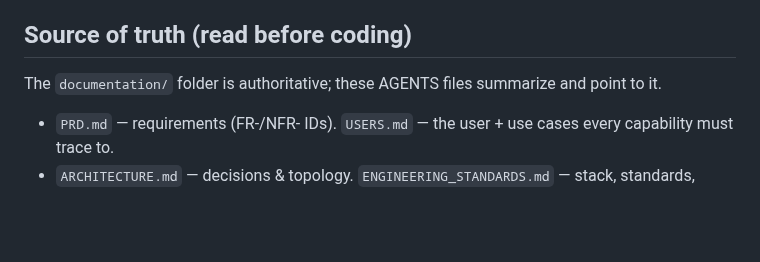
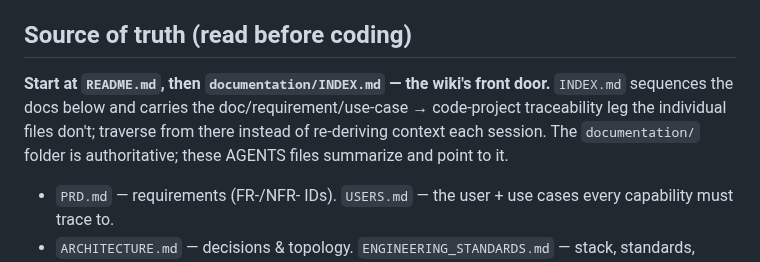
Before and after one commit to adammarquette/agent-forge-copilot, a Markdown page: AGENTS.md, the part around the change. GitHub-like rendering; blank space fills up the shorter version.

Commit message:
docs(agents): point Source-of-truth at README + INDEX front door
Root AGENTS.md routed agents straight into the individual documentation/
files and never mentioned README.md or documentation/INDEX.md, skipping the
intended README -> INDEX -> drill-in entry point. INDEX.md is the wiki front
door and carries the doc/requirement/use-case -> code-project traceability
leg the individual docs don't. Lead the Source-of-truth block with both.

Docs only; no behavioral change. src/ and tests/ AGENTS.md inherit the root
so they pick this up transitively.

Closes #99

Assisted-by: Claude Opus 4.8 <noreply@anthropic.com>
Co-Authored-By: Claude Opus 4.8 <noreply@anthropic.com>

```diff
--- a/AGENTS.md
+++ b/AGENTS.md
@@ -10,7 +10,10 @@ integrates with OpenEMR only over standard FHIR/OAuth/SMART. Base namespace: **`
 solution: **`GauntletAI.AgentForge.slnx`** (repo root), with projects under `src/` and `tests/`.
 
 ## Source of truth (read before coding)
-The `documentation/` folder is authoritative; these AGENTS files summarize and point to it.
+**Start at `README.md`, then `documentation/INDEX.md` — the wiki's front door.** `INDEX.md` sequences the docs
+below and carries the doc/requirement/use-case → code-project traceability leg the individual files don't;
+traverse from there instead of re-deriving context each session. The `documentation/` folder is authoritative;
+these AGENTS files summarize and point to it.
 - `PRD.md` — requirements (FR-/NFR- IDs). `USERS.md` — the user + use cases every capability must trace to.
 - `ARCHITECTURE.md` — decisions & topology. `ENGINEERING_STANDARDS.md` — stack, standards, testing tiers.
 - `INTERFACE_CONTROL.md` — the OpenEMR external interface (ICD).
```
